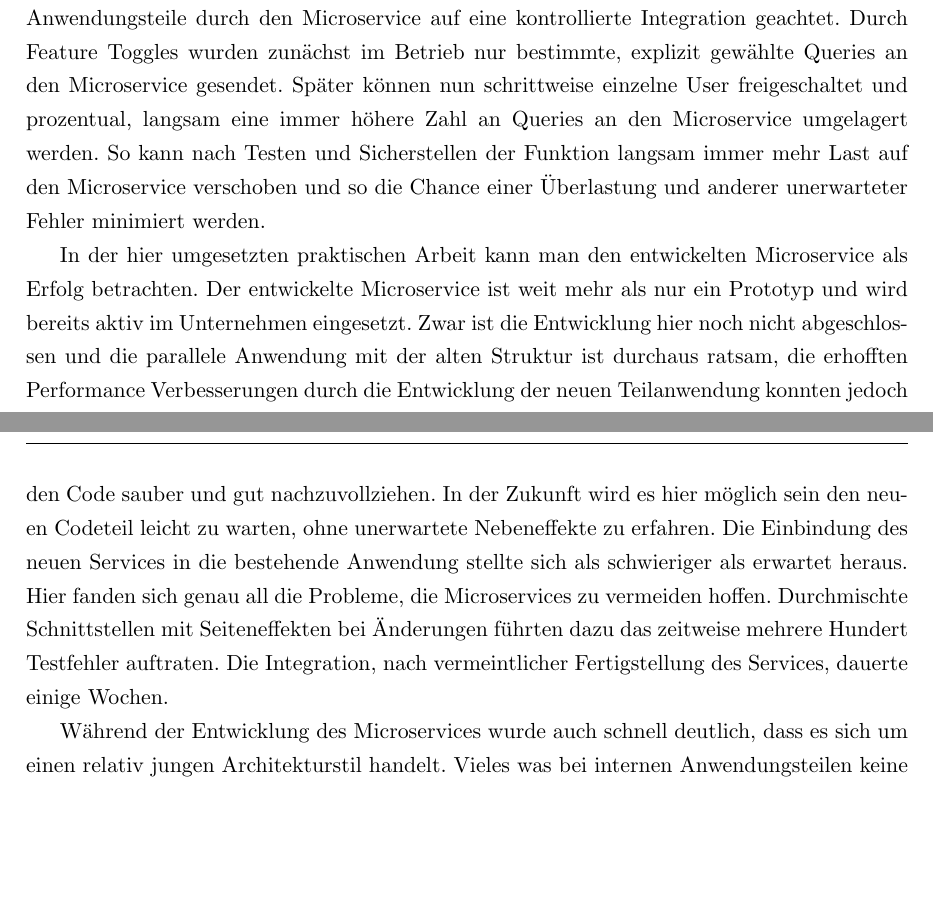
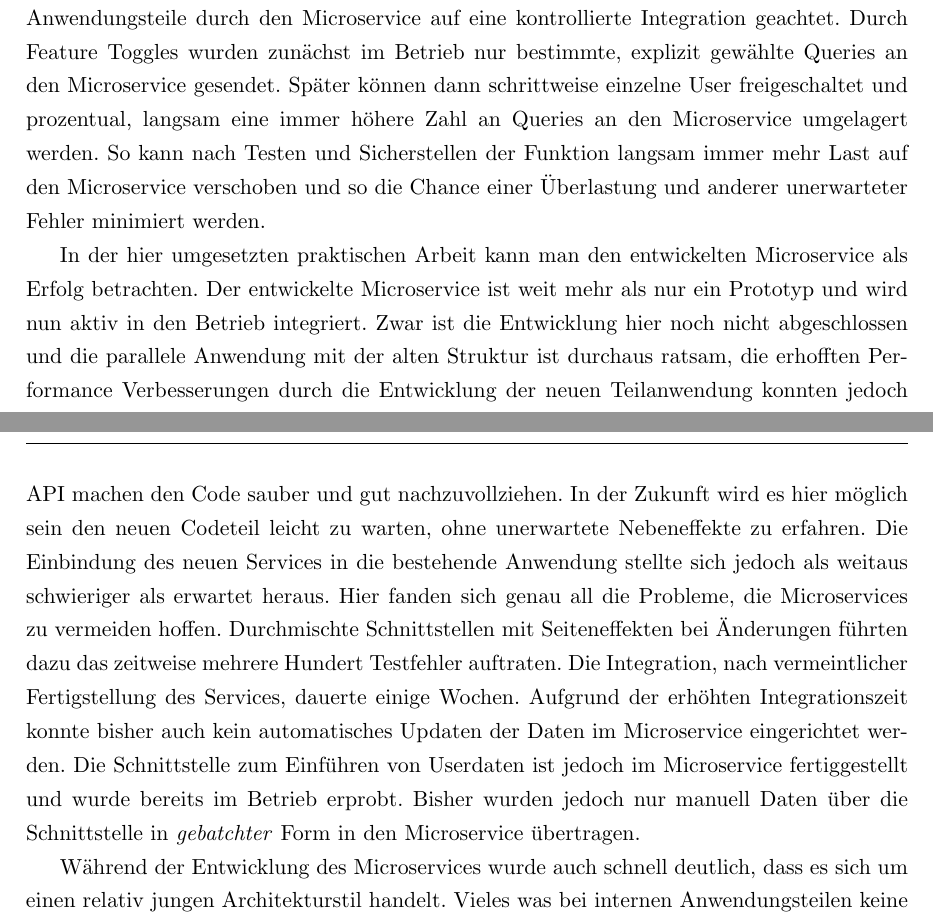
Before and after one commit to TPei/Thesis, a LaTeX thesis (main.tex, which reads kap_05.tex): two parts of pages 49 and 50 of 61, joined at a grey line, cut so that both start at the same text, the shorter picture padded with empty space. Compiled offline with pdfLaTeX.

Commit message:
update chapter 5 Fazit

```diff
--- a/kap_05.tex
+++ b/kap_05.tex
@@ -4,13 +4,14 @@ Die Frage, ob Microservice Architektur im Betrieb eingesetzt werden sollte, läs
 
 Sollten Microservices nicht direkt zu Beginn des Softwarelebenszyklus entstehen, ist es wichtig den Übergang so kontrolliert wie möglich zu schaffen. Die Microservice Architektur stellt sicherlich keine schnelle Lösung für Probleme im Betrieb dar. Stattdessen ist sie eine längerfristige Strategie um die Organisation und Arbeit in der Firma zu verbessern.\cite{newman2015building} Wird eine bestehende Anwendung zu einer Microservice Architektur umgewandelt, so bietet es sich zum Beispiel an, neu entstehende Software Teile als Microservices zu entwickeln, um so die Codebase nicht noch weiter wachsen zu lassen. Auch besteht die Möglichkeit einen neuen Service zunächst an den bestehenden Hauptservice zu koppeln. Das ``große'' Framework Ruby on Rails bietet so z.B. die Möglichkeit, mit dem Microframework Sinatra entwickelte Apps in der Hauptanwendung zu \textit{mounten}. Hierdurch erhält die Subanwendung einen relativen Pfad in der Hauptanwendung und kann so wie über interne Routen angesprochen werden. Die Subanwendung kann dann mit der Hauptanwendung deployt und betrieben werden. Hierdurch können viele der initialen Herausforderungen von Microservices, wie das Monitoring, der separate Betrieb und die dynamische Skalierung der Anwendung, umgangen werden, jedoch einige der Vorzüge, wie separate Codebases und klare Strukturen bereits genutzt werden. Ebenso können hier dann z.B. auch queueing-Dienste wie Sidekiq als Kommunikationsschnittstelle dienen.~\cite[vgl.][]{sidekiqmessaging} Dies erspart zunächst die Entwicklung einer vollwertigen API. Nach Aufbau geeigneter Firmenstrukturen kann die Anwendung dann mit verhältnismäßig geringem Aufwand zu einem vollwertigen Microservice ausgebaut werden. So ist man zeitlich bei der Programmierung eines Microservices nicht an dessen unmittelbaren Betrieb als solcher gebunden.
 
-In der hier entwickelten Anwendung wurde vor allem beim Ersetzen der bestehenden Anwendungsteile durch den Microservice auf eine kontrollierte Integration geachtet. Durch Feature Toggles wurden zunächst im Betrieb nur bestimmte, explizit gewählte Queries an den Microservice gesendet. Später können nun schrittweise einzelne User freigeschaltet und prozentual, langsam eine immer höhere Zahl an Queries an den Microservice umgelagert werden. So kann nach Testen und Sicherstellen der Funktion langsam immer mehr Last auf den Microservice verschoben und so die Chance einer Überlastung und anderer unerwarteter Fehler minimiert werden.
+In der hier entwickelten Anwendung wurde vor allem beim Ersetzen der bestehenden Anwendungsteile durch den Microservice auf eine kontrollierte Integration geachtet. Durch Feature Toggles wurden zunächst im Betrieb nur bestimmte, explizit gewählte Queries an den Microservice gesendet. Später können dann schrittweise einzelne User freigeschaltet und prozentual, langsam eine immer höhere Zahl an Queries an den Microservice umgelagert werden. So kann nach Testen und Sicherstellen der Funktion langsam immer mehr Last auf den Microservice verschoben und so die Chance einer Überlastung und anderer unerwarteter Fehler minimiert werden.
 
-In der hier umgesetzten praktischen Arbeit kann man den entwickelten Microservice als Erfolg betrachten. Der entwickelte Microservice ist weit mehr als nur ein Prototyp und wird bereits aktiv im Unternehmen eingesetzt. Zwar ist die Entwicklung hier noch nicht abgeschlossen und die parallele Anwendung mit der alten Struktur ist durchaus ratsam, die erhofften Performance Verbesserungen durch die Entwicklung der neuen Teilanwendung konnten jedoch erreicht werden. Die Transition, wenn auch noch nicht komplett abgeschlossen, läuft erfolgreich und die Struktur der Anwendung konnte, vor allem in Augen der betroffenen Entwickler, verbessert werden. Lediglich auf der Seite der Kosten konnte keine Verbesserung erzielt werden. Dies liegt vor allem daran, das der bisherige Hosting Plan keinerlei Dynamik vorsieht und so, trotz sinkender Last, zu keiner Kostenreduzierung führt. Die durch den neuen Service entstehenden Mehrkosten sind aber nicht höher als erwartet und somit stellt auch dies kein Problem dar.
+In der hier umgesetzten praktischen Arbeit kann man den entwickelten Microservice als Erfolg betrachten. Der entwickelte Microservice ist weit mehr als nur ein Prototyp und wird nun aktiv in den Betrieb integriert. Zwar ist die Entwicklung hier noch nicht abgeschlossen und die parallele Anwendung mit der alten Struktur ist durchaus ratsam, die erhofften Performance Verbesserungen durch die Entwicklung der neuen Teilanwendung konnten jedoch erreicht werden. Die Transition, wenn auch noch nicht komplett abgeschlossen, läuft erfolgreich und die Struktur der Anwendung konnte, vor allem in Augen der betroffenen Entwickler, verbessert werden. Lediglich auf der Seite der Kosten konnte keine Verbesserung erzielt werden. Dies liegt vor allem daran, das der bisherige Hosting Plan keinerlei Dynamik vorsieht und so, trotz sinkender Last, zu keiner Kostenreduzierung führt. Die durch den neuen Service entstehenden Mehrkosten sind aber nicht höher als erwartet und somit stellt auch dies kein Problem dar.
 
 Die Ausarbeitung von neuen Monitoring, Logging und Deploy Lösungen wurde im Rahmen der Arbeit erfolgreich umgesetzt und bereits im Unternehmen erprobt.
 
-Aus Entwicklersicht kann man ebenfalls von einem Erfolg sprechen. Die Entwicklung eines komplett neuen Anwendungsteils ist  angenehmer als eine bestehende, drei Jahre alte Anwendung um einen weiteren Teil zu ergänzen. Es bestehen keine Einschränkungen an die der Entwickler gebunden ist und vor Allem durch die strenge Trennung in einen separaten Service und die Definition von eindeutigen Schnittstellen kann die interne Definition vom Entwickler frei gewählt werden. Die klare Trennung und das Ansprechen über eine REST API machen den Code sauber und gut nachzuvollziehen. In der Zukunft wird es hier möglich sein den neuen Codeteil leicht zu warten, ohne unerwartete Nebeneffekte zu erfahren. Die Einbindung des neuen Services in die bestehende Anwendung stellte sich als schwieriger als erwartet heraus. Hier fanden sich genau all die Probleme, die Microservices zu vermeiden hoffen. Durchmischte Schnittstellen mit Seiteneffekten bei Änderungen führten dazu das zeitweise mehrere Hundert Testfehler auftraten. Die Integration, nach vermeintlicher Fertigstellung des Services, dauerte einige Wochen.
+Aus Entwicklersicht kann man ebenfalls von einem Erfolg sprechen. Die Entwicklung eines komplett neuen Anwendungsteils ist  angenehmer als eine bestehende, drei Jahre alte Anwendung um einen weiteren Teil zu ergänzen. Es bestehen keine Einschränkungen an die der Entwickler gebunden ist und vor Allem durch die strenge Trennung in einen separaten Service und die Definition von eindeutigen Schnittstellen kann die interne Definition vom Entwickler frei gewählt werden. Die klare Trennung und das Ansprechen über eine REST API machen den Code sauber und gut nachzuvollziehen. In der Zukunft wird es hier möglich sein den neuen Codeteil leicht zu warten, ohne unerwartete Nebeneffekte zu erfahren. Die Einbindung des neuen Services in die bestehende Anwendung stellte sich jedoch als weitaus schwieriger als erwartet heraus. Hier fanden sich genau all die Probleme, die Microservices zu vermeiden hoffen. Durchmischte Schnittstellen mit Seiteneffekten bei Änderungen führten dazu das zeitweise mehrere Hundert Testfehler auftraten. Die Integration, nach vermeintlicher Fertigstellung des Services, dauerte einige Wochen.
+Aufgrund der erhöhten Integrationszeit konnte bisher auch kein automatisches Updaten der Daten im Microservice eingerichtet werden. Die Schnittstelle zum Einführen von Userdaten ist jedoch im Microservice fertiggestellt und wurde bereits im Betrieb erprobt. Bisher wurden jedoch nur manuell Daten über die Schnittstelle in \textit{gebatchter} Form in den Microservice übertragen.
 
 Während der Entwicklung des Microservices wurde auch schnell deutlich, dass es sich um einen relativ jungen Architekturstil handelt. Vieles was bei internen Anwendungsteilen keine Rolle spielt, muss hier noch selbst implementiert werden. Zwar bieten Toolkits wie Go kit\cite{gokit} Schnittstellendefinitionen, Circuit Breaker und Rate Limiter, sowie Metrics, Logging und Request Tracing aber auch dieses Projekt ist noch sehr jung und bei weitem keine standardisierte Lösung. Andere Programmiersprachen besitzen zudem teilweise noch keine solchen Toolsets in diesem Bereich.
 
```
